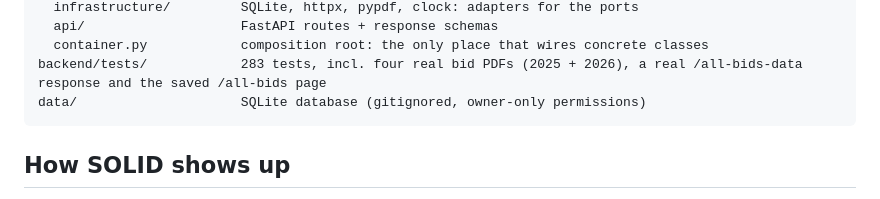
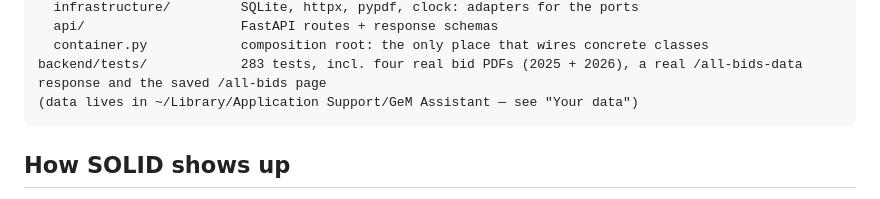
Before and after one commit to Qwerty-2308/GeM, a Markdown page: README.md, the part around the change. Rendered like a GitHub page.

Commit message:
docs: layout points at the data folder
Co-Authored-By: Claude Opus 5.5 <noreply@anthropic.com>
Claude-Session: https://claude.ai/code/session_01F5AG3avV9qguA5y1X6bX2M

````diff
--- a/README.md
+++ b/README.md
@@ -196,7 +196,7 @@ backend/src/gem_assistant/
   api/                    FastAPI routes + response schemas
   container.py            composition root: the only place that wires concrete classes
 backend/tests/            283 tests, incl. four real bid PDFs (2025 + 2026), a real /all-bids-data response and the saved /all-bids page
-data/                     SQLite database (gitignored, owner-only permissions)
+(data lives in ~/Library/Application Support/GeM Assistant — see "Your data")
 ```
 
 ## How SOLID shows up
````
Also changed, not shown: 1 other file.
